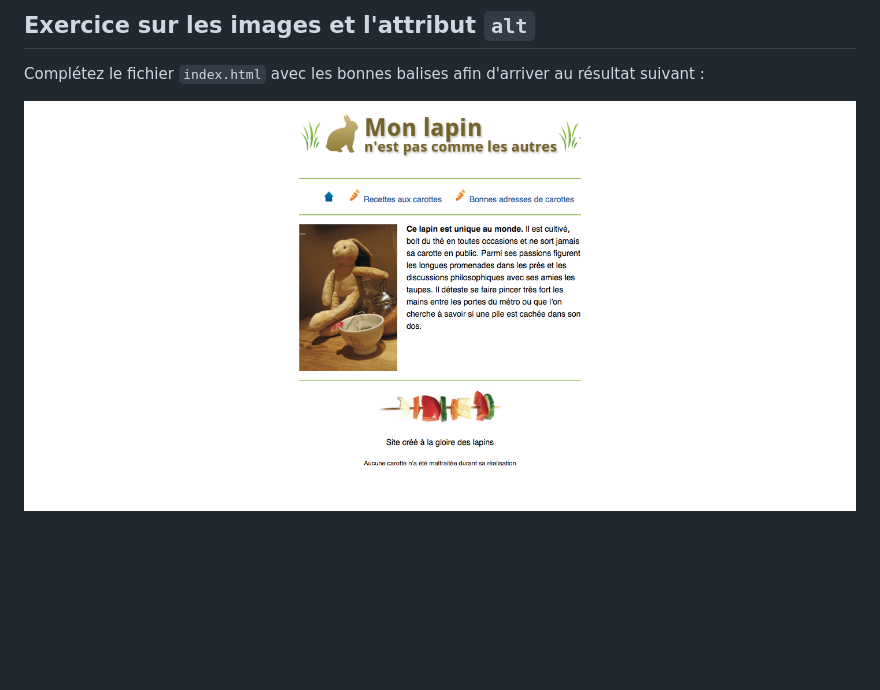
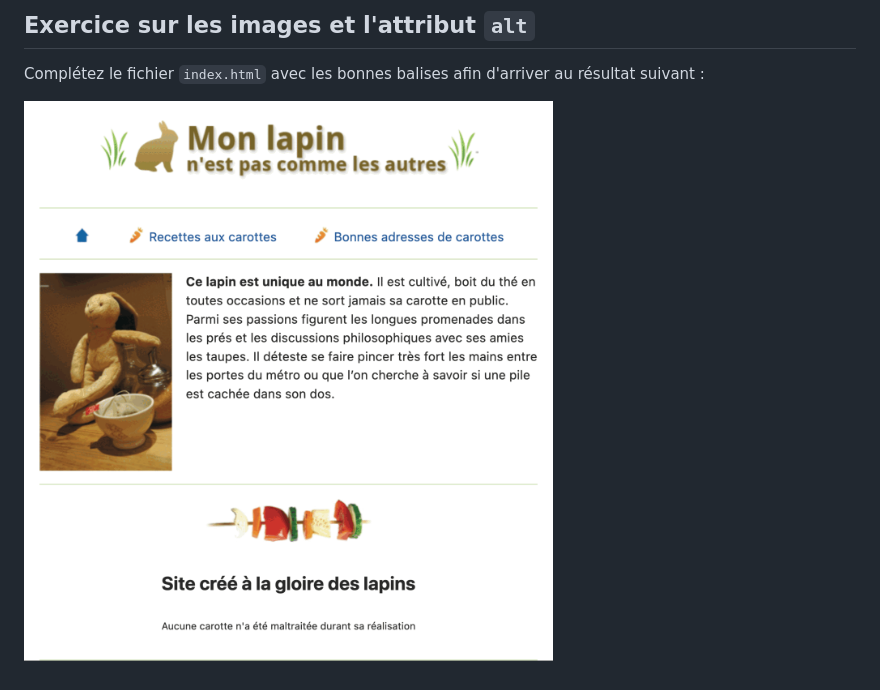
Before and after one commit to tecg-cpw/html-image-alt, a Markdown page: README.md, the part around the change. Drawn GitHub-style; pictures changed too: assets-starter/rendu.png (added), rendu.png (deleted); blank space fills up the shorter version.

```diff
--- a/README.md
+++ b/README.md
@@ -14,4 +14,4 @@
 
 Complétez le fichier `index.html` avec les bonnes balises afin d'arriver au résultat suivant :
 
-![Résultat attendu](./rendu.png)
+![Résultat attendu](./assets-starter/rendu.png)
```
Also changed, not shown: 4 other files.
